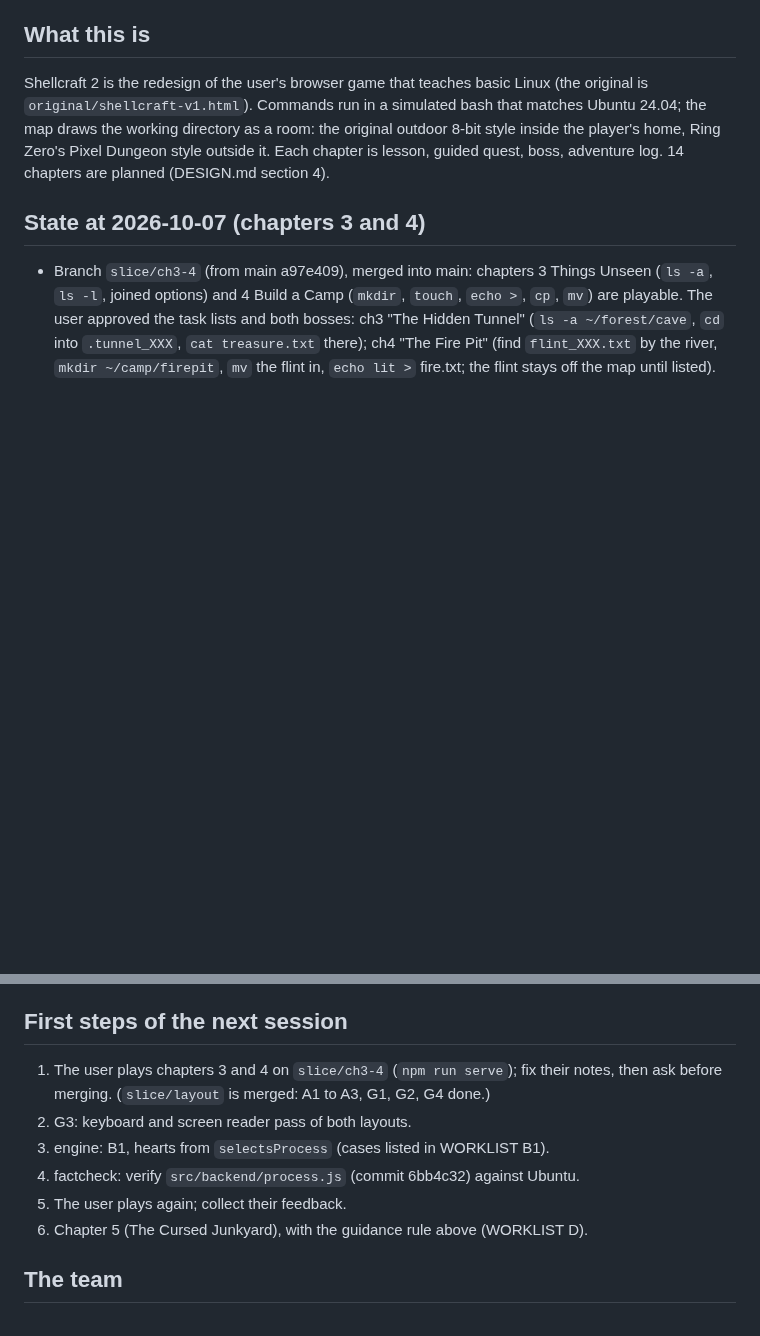
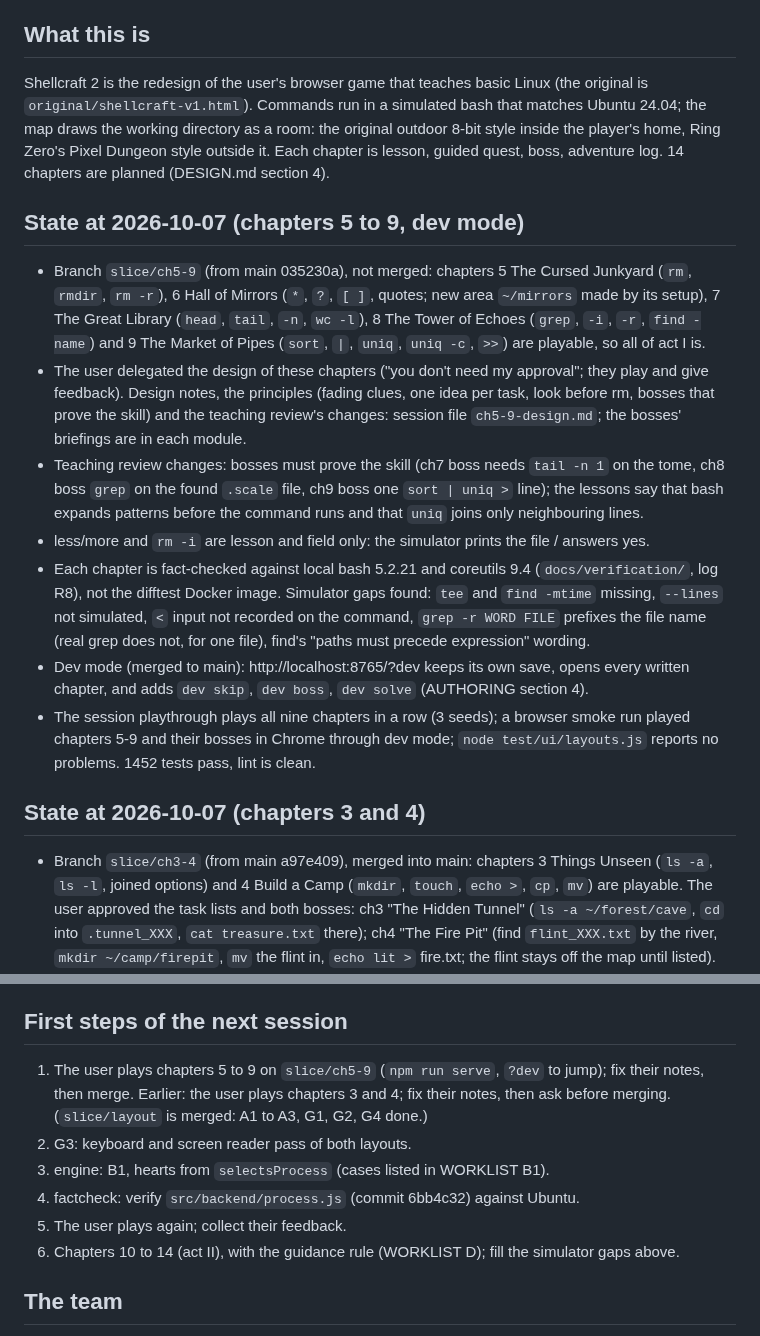
Before and after one commit to Janet16180/shellcraft, a Markdown page: docs/STATUS.md, 2 parts joined by grey strips. GitHub-like rendering; blank space fills up the shorter version.

Commit message:
Docs: chapters 5 to 9 and dev mode

```diff
--- a/docs/STATUS.md
+++ b/docs/STATUS.md
@@ -11,6 +11,31 @@ Shellcraft 2 is the redesign of the user's browser game that teaches basic Linux
 map draws the working directory as a room: the original outdoor 8-bit style inside the player's
 home, Ring Zero's Pixel Dungeon style outside it. Each chapter is lesson, guided quest, boss,
 adventure log. 14 chapters are planned (DESIGN.md section 4).
+
+## State at 2026-10-07 (chapters 5 to 9, dev mode)
+
+- Branch `slice/ch5-9` (from main 035230a), not merged: chapters 5 The Cursed Junkyard (`rm`,
+  `rmdir`, `rm -r`), 6 Hall of Mirrors (`*`, `?`, `[ ]`, quotes; new area `~/mirrors` made by its
+  setup), 7 The Great Library (`head`, `tail`, `-n`, `wc -l`), 8 The Tower of Echoes (`grep`, `-i`,
+  `-r`, `find -name`) and 9 The Market of Pipes (`sort`, `|`, `uniq`, `uniq -c`, `>>`) are playable,
+  so all of act I is.
+- The user delegated the design of these chapters ("you don't need my approval"; they play and give
+  feedback). Design notes, the principles (fading clues, one idea per task, look before rm, bosses
+  that prove the skill) and the teaching review's changes: session file `ch5-9-design.md`; the
+  bosses' briefings are in each module.
+- Teaching review changes: bosses must prove the skill (ch7 boss needs `tail -n 1` on the tome, ch8
+  boss `grep` on the found `.scale` file, ch9 boss one `sort | uniq >` line); the lessons say that
+  bash expands patterns before the command runs and that `uniq` joins only neighbouring lines.
+- less/more and `rm -i` are lesson and field only: the simulator prints the file / answers yes.
+- Each chapter is fact-checked against local bash 5.2.21 and coreutils 9.4 (`docs/verification/`,
+  log R8), not the difftest Docker image. Simulator gaps found: `tee` and `find -mtime` missing,
+  `--lines` not simulated, `<` input not recorded on the command, `grep -r WORD FILE` prefixes the
+  file name (real grep does not, for one file), find's "paths must precede expression" wording.
+- Dev mode (merged to main): http://localhost:8765/?dev keeps its own save, opens every written
+  chapter, and adds `dev skip`, `dev boss`, `dev solve` (AUTHORING section 4).
+- The session playthrough plays all nine chapters in a row (3 seeds); a browser smoke run played
+  chapters 5-9 and their bosses in Chrome through dev mode; `node test/ui/layouts.js` reports no
+  problems. 1452 tests pass, lint is clean.
 
 ## State at 2026-10-07 (chapters 3 and 4)
 
@@ -116,13 +141,14 @@ node test/ui/layouts.js OUT_DIR        # both layouts at five window sizes, plus
 
 ## First steps of the next session
 
-1. The user plays chapters 3 and 4 on `slice/ch3-4` (`npm run serve`); fix their notes, then
+1. The user plays chapters 5 to 9 on `slice/ch5-9` (`npm run serve`, `?dev` to jump); fix their
+   notes, then merge. Earlier: the user plays chapters 3 and 4; fix their notes, then
    ask before merging. (`slice/layout` is merged: A1 to A3, G1, G2, G4 done.)
 2. G3: keyboard and screen reader pass of both layouts.
 3. engine: B1, hearts from `selectsProcess` (cases listed in WORKLIST B1).
 4. factcheck: verify `src/backend/process.js` (commit 6bb4c32) against Ubuntu.
 5. The user plays again; collect their feedback.
-6. Chapter 5 (The Cursed Junkyard), with the guidance rule above (WORKLIST D).
+6. Chapters 10 to 14 (act II), with the guidance rule (WORKLIST D); fill the simulator gaps above.
 
 ## The team
 
```
Also changed, not shown: docs/DESIGN.md (+2 -2 lines), docs/WORKLIST.md (+2 -1 lines).
